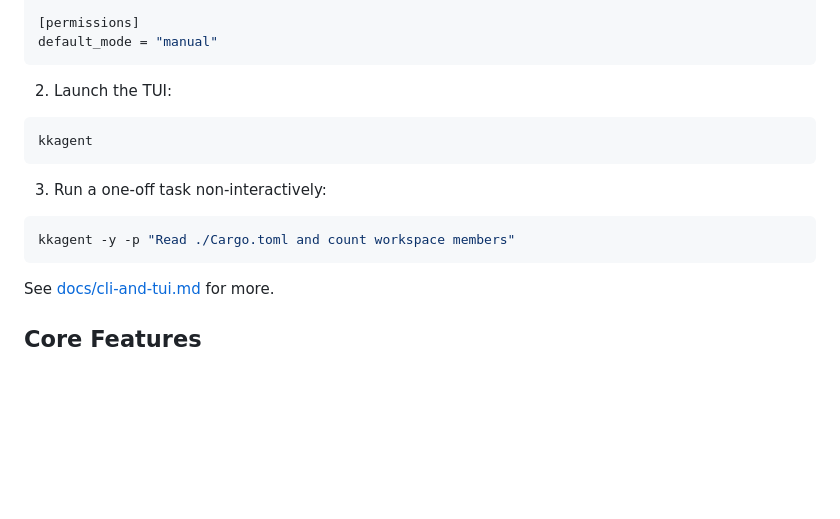
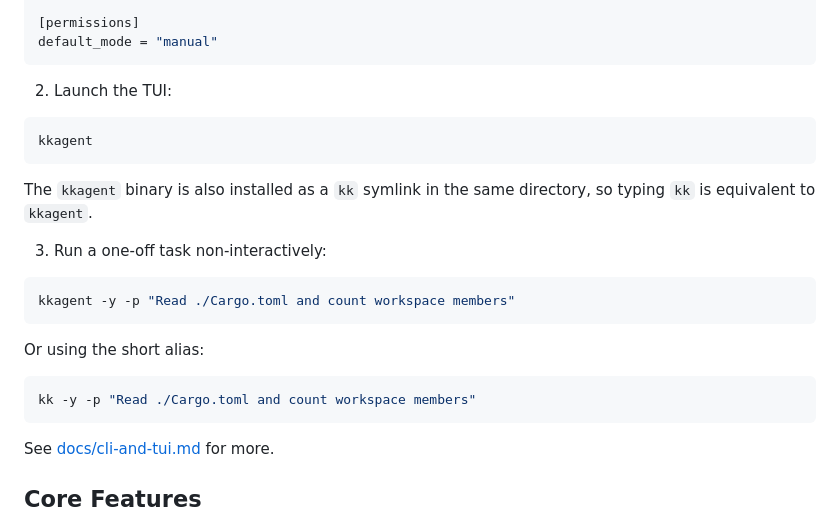
Before and after one commit to Ken-u/kkagent, a Markdown page: README.en.md, the part around the change. Drawn GitHub-style; blank space fills up the shorter version.

Commit message:
docs(readme): document kk alias to kkagent

````diff
--- a/README.en.md
+++ b/README.en.md
@@ -92,10 +92,18 @@ default_mode = "manual"
 kkagent
 ```
 
+The `kkagent` binary is also installed as a `kk` symlink in the same directory, so typing `kk` is equivalent to `kkagent`.
+
 3. Run a one-off task non-interactively:
 
 ```bash
 kkagent -y -p "Read ./Cargo.toml and count workspace members"
+```
+
+Or using the short alias:
+
+```bash
+kk -y -p "Read ./Cargo.toml and count workspace members"
 ```
 
 See [docs/cli-and-tui.md](docs/cli-and-tui.md) for more.
````
Also changed, not shown: README.md (+8 -0 lines).
